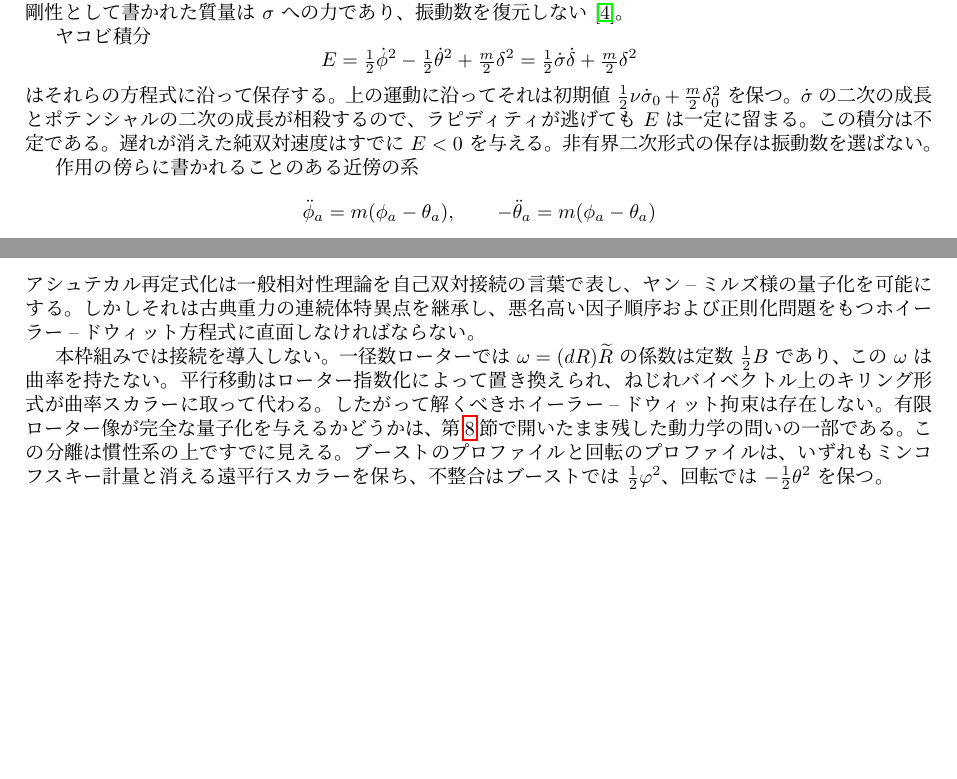
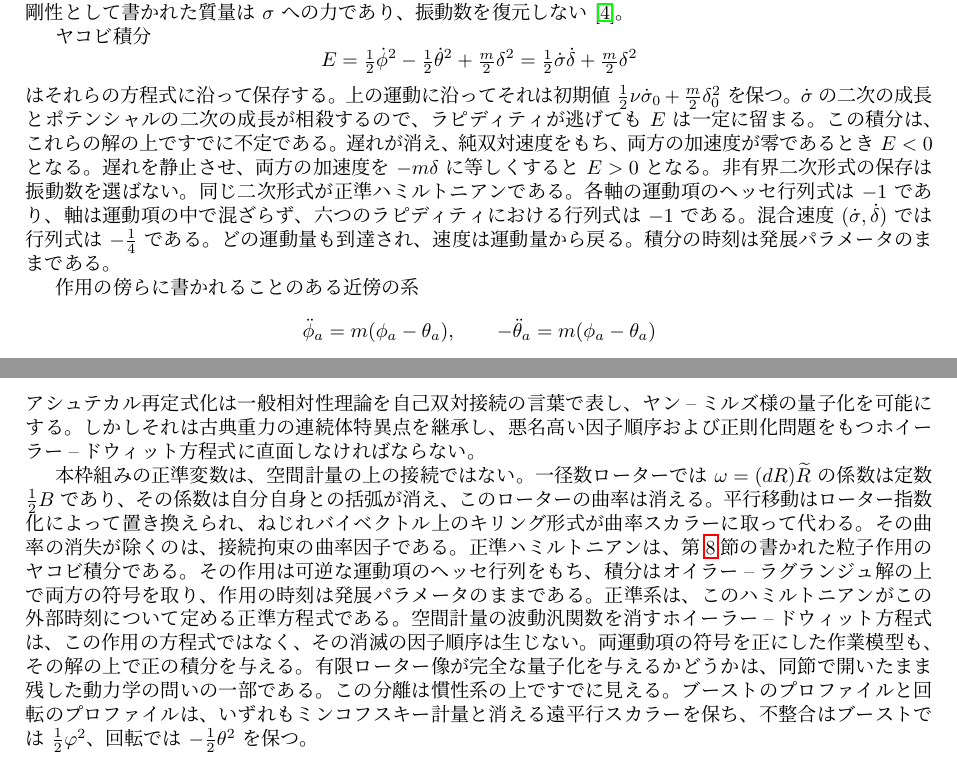
Before and after one commit to hypernumbernet/DstDiophantine, a LaTeX paper (papers/japanese/dst-quantum-gravity-ja.tex): two parts of pages 11 and 18 of 24, joined at a grey line, cut so that both start at the same text, the shorter picture padded with empty space. The pictures show the PDF file papers/japanese/dst-quantum-gravity-ja.pdf that the author committed with the source.

Commit message:
Enhance Gravity module with Wheeler-DeWitt integration and examples
- Added the `WheelerDeWitt` import to the `Gravity.Regression` file to incorporate the written kinetic Hessian and its determinant properties.
- Updated the `Gravity` documentation to include details on the Hamiltonian and the implications of vanishing curvature for one-parameter rotors.
- Introduced new examples in `Gravity.Regression` demonstrating key properties of the kinetic Hessian and energy conditions.
- Revised LaTeX source for the quantum gravity paper to clarify the relationship between kinetic Hessians and energy conservation, ensuring consistency across English and Japanese versions.

```diff
--- a/papers/japanese/dst-quantum-gravity-ja.tex
+++ b/papers/japanese/dst-quantum-gravity-ja.tex
@@ -355,7 +355,7 @@ L=\tfrac12\dot\sigma\dot\delta-\tfrac m2\delta^2
 E=\tfrac12\dot\phi^2-\tfrac12\dot\theta^2+\tfrac m2\delta^2
 =\tfrac12\dot\sigma\dot\delta+\tfrac m2\delta^2
 \]
-はそれらの方程式に沿って保存する。上の運動に沿ってそれは初期値 $\tfrac12\nu\dot\sigma_0+\tfrac m2\delta_0^2$ を保つ。$\dot\sigma$ の二次の成長とポテンシャルの二次の成長が相殺するので、ラピディティが逃げても $E$ は一定に留まる。この積分は不定である。遅れが消えた純双対速度はすでに $E<0$ を与える。非有界二次形式の保存は振動数を選ばない。
+はそれらの方程式に沿って保存する。上の運動に沿ってそれは初期値 $\tfrac12\nu\dot\sigma_0+\tfrac m2\delta_0^2$ を保つ。$\dot\sigma$ の二次の成長とポテンシャルの二次の成長が相殺するので、ラピディティが逃げても $E$ は一定に留まる。この積分は、これらの解の上ですでに不定である。遅れが消え、純双対速度をもち、両方の加速度が零であるとき $E<0$ となる。遅れを静止させ、両方の加速度を $-m\delta$ に等しくすると $E>0$ となる。非有界二次形式の保存は振動数を選ばない。同じ二次形式が正準ハミルトニアンである。各軸の運動項のヘッセ行列式は $-1$ であり、軸は運動項の中で混ざらず、六つのラピディティにおける行列式は $-1$ である。混合速度 $(\dot\sigma,\dot\delta)$ では行列式は $-\tfrac14$ である。どの運動量も到達され、速度は運動量から戻る。積分の時刻は発展パラメータのままである。
 
 作用の傍らに書かれることのある近傍の系
 \[
@@ -363,7 +363,7 @@ E=\tfrac12\dot\phi^2-\tfrac12\dot\theta^2+\tfrac m2\delta^2
 \]
 は不整合を暴走させ、$\ddot\delta_a=2m\delta_a$ とする。振動子ではない。
 
-振動子が現れるのは、両運動項の符号を正にとったときに限る。密度 $\tfrac12\dot\phi^2+\tfrac12\dot\theta^2-\tfrac m2(\phi-\theta)^2$ は $\ddot\delta+2m\delta=0$ を与え、単位 $\hbar=c=1$ で振動数 $\sqrt{2m}$ であり、共通ラピディティは自由である。一般解は $\delta(t)=A\cos(\sqrt{2m}\,t)+B\sin(\sqrt{2m}\,t)$ であり、$\delta(t)^2\le A^2+B^2$、ヤコビ積分は $\tfrac14\dot\sigma_0^2+\tfrac m2(A^2+B^2)$ に等しい。$m\ge 0$ ではその積分は非負であり、保存は $\delta$ の運動を縛る。振動数 $\sqrt{2m}$ とコンプトン振動数 $m$ が一致するのは孤立した値 $m=0$ と $m=2$ に限り、模型は書かれた作用でもない。同じ速さの近傍の符号パターン $\ddot\delta=2m\delta$ は、代わりに非有界な双曲線運動 $A\cosh(\sqrt{2m}\,t)+B\sinh(\sqrt{2m}\,t)$ である。
+振動子が現れるのは、両運動項の符号を正にとったときに限る。密度 $\tfrac12\dot\phi^2+\tfrac12\dot\theta^2-\tfrac m2(\phi-\theta)^2$ は $\ddot\delta+2m\delta=0$ を与え、単位 $\hbar=c=1$ で振動数 $\sqrt{2m}$ であり、共通ラピディティは自由である。一般解は $\delta(t)=A\cos(\sqrt{2m}\,t)+B\sin(\sqrt{2m}\,t)$ であり、$\delta(t)^2\le A^2+B^2$、ヤコビ積分は $\tfrac14\dot\sigma_0^2+\tfrac m2(A^2+B^2)$ に等しい。$m\ge 0$ ではその積分は非負であり、保存は $\delta$ の運動を縛る。この密度の運動項のヘッセ行列式は $+1$ であり、これらの方程式の上で静止した遅れは積分の正の値を与える。振動数 $\sqrt{2m}$ とコンプトン振動数 $m$ が一致するのは孤立した値 $m=0$ と $m=2$ に限り、模型は書かれた作用でもない。同じ速さの近傍の符号パターン $\ddot\delta=2m\delta$ は、代わりに非有界な双曲線運動 $A\cosh(\sqrt{2m}\,t)+B\sinh(\sqrt{2m}\,t)$ である。
 
 したがって書かれた作用は量子理論への調和的な橋を与えない。自由な遅れの速さ $\nu$ を $E/\hbar$ と同定することは読みのままである。そのとき蓄積遅れは
 \[
@@ -522,7 +522,7 @@ $\mathrm{Cl}(3,1)$ と $\mathrm{Cl}(9,1)$ は同型でなく、双対スピノ
 
 アシュテカル再定式化は一般相対性理論を自己双対接続の言葉で表し、ヤン--ミルズ様の量子化を可能にする。しかしそれは古典重力の連続体特異点を継承し、悪名高い因子順序および正則化問題をもつホイーラー--ドウィット方程式に直面しなければならない。
 
-本枠組みでは接続を導入しない。一径数ローターでは $\omega=(dR)\widetilde R$ の係数は定数 $\tfrac12 B$ であり、この $\omega$ は曲率を持たない。平行移動はローター指数化によって置き換えられ、ねじれバイベクトル上のキリング形式が曲率スカラーに取って代わる。したがって解くべきホイーラー--ドウィット拘束は存在しない。有限ローター像が完全な量子化を与えるかどうかは、第\ref{sec:dynamics}節で開いたまま残した動力学の問いの一部である。この分離は慣性系の上ですでに見える。ブーストのプロファイルと回転のプロファイルは、いずれもミンコフスキー計量と消える遠平行スカラーを保ち、不整合はブーストでは $\tfrac12\varphi^2$、回転では $-\tfrac12\theta^2$ を保つ。
+本枠組みの正準変数は、空間計量の上の接続ではない。一径数ローターでは $\omega=(dR)\widetilde R$ の係数は定数 $\tfrac12 B$ であり、その係数は自分自身との括弧が消え、このローターの曲率は消える。平行移動はローター指数化によって置き換えられ、ねじれバイベクトル上のキリング形式が曲率スカラーに取って代わる。その曲率の消失が除くのは、接続拘束の曲率因子である。正準ハミルトニアンは、第\ref{sec:dynamics}節の書かれた粒子作用のヤコビ積分である。その作用は可逆な運動項のヘッセ行列をもち、積分はオイラー--ラグランジュ解の上で両方の符号を取り、作用の時刻は発展パラメータのままである。正準系は、このハミルトニアンがこの外部時刻について定める正準方程式である。空間計量の波動汎関数を消すホイーラー--ドウィット方程式は、この作用の方程式ではなく、その消滅の因子順序は生じない。両運動項の符号を正にした作業模型も、その解の上で正の積分を与える。有限ローター像が完全な量子化を与えるかどうかは、同節で開いたまま残した動力学の問いの一部である。この分離は慣性系の上ですでに見える。ブーストのプロファイルと回転のプロファイルは、いずれもミンコフスキー計量と消える遠平行スカラーを保ち、不整合はブーストでは $\tfrac12\varphi^2$、回転では $-\tfrac12\theta^2$ を保つ。
 
 \subsection{創発重力と因果集合}
 
@@ -584,7 +584,7 @@ H_\text{int} = \kappa \sigma E_0^2 \sum_a \theta_a \Gamma_a
 
 重力は二つのローターの不整合であり、許容上限 $|J|\le 3\pi^2/8$ をもつ $J=\frac12\sum_a(\alpha_a^2-\beta_a^2)$ によって測られる。離散量 $\varepsilon_N=16/(3N^2)$ は非零正規化高さの下限であり、上限ではない。重力子、すなわち角 \(2\pi/N\) の純双対の一歩は、\(N\ge 4\) で高さ \(-\varepsilon_N\) に達する。揃った重力子は、\(4n\le N\) のあいだその高さの \(n^2\) 倍を表出する。その倍は自分の高さ \(n\) 個と順序対の高さ \(n(n-1)\) 個との和であり、どの分け前も一つで遠方へ届く重力子に等しい。\(n\ge 1\) でもう一つ加わると、相互の部分は厳密に負へ増し、新しい自分の高さは一つのままである。同じ角の通常の一歩は反対の高さをもち、その干渉は一より厳密に大きい。等スケールの一歩の高さは零である。干渉が負になる等スケールの位相は許容錐の外にあり、壁を越えた内部の超過は表出されない。\(N\ge 8\) では二つの重力子が一つの四倍を表出し、\(4n\ge N\) ではその軸の表出される高さが \(-\frac13\) に鎖錠される。\(N\ge 5\) では一つの重力子はその鎖錠より厳密に上に留まる。別々の軸の重力子は順序対の高さを分けない。直交する二つの重力子は一つの二倍を表出し、揃った対はその分け前二つだけ低い。各軸に一つの重力子は一つの三倍を表出し、\(N=4\) で床 \(-1\) に達し、\(N\ge 7\) では一軸の鎖錠より上に留まる。揃った三つの重力子は \(N\ge 12\) で一つの九倍を表出し、分割が運ばない六つの分け前だけ低い。内訳の表出する高さは三つの軸の足の和であり、錐の中では個数の二乗に一つの高さを掛けたもの、壁の上と向こうでは \(-\frac13\) である。壁に達した軸が二つなら \(-\frac23\)、三つなら \(-1\) である。\(n\ge 1\) で \(N=4n\) ならば各軸の \(n\) 個はその床を表出する。総数が一つの軸に収まるあいだ、揃った内訳が厳密にいちばん低い。\(n\) 個から \(m\) 個の軸へ一つ移すと、内部の高さは \(2(m+1-n)\) 個の分け前だけ変わり、錐の中では表出もそれとともに動く。一つの軸が壁に達したあと、なお錐の中にある第二の軸は、表出される高さを \(-\frac13\) より厳密に低くする。\(12n\le N\) ならば各軸の \(n\) 個は一つの \(3n^2\) 倍を表出し、揃った \(3n\) 個は \(6n^2\) 個の分け前だけ低い。\(2\le n\) かつ \(4n\le N\) ならば、揃った横向きの重力子 \(n\) 個の直交確率は \(\sin^2(n\pi/N)\) であり、一つの確率の \(n^2\) 倍より厳密に小さく、高さは一つの \(n^2\) 倍である。\(N\) 個は計算の重みを \(1\) へ、直交確率を \(0\) へ戻し、表出される高さはすでに \(-\frac13\) である。四が \(N\) を割るならば、四分の一回転、二分の一回転、四分の三回転もその鎖錠を表出し、直交確率は \(\frac12\)、\(1\)、\(\frac12\) である。確率 \(\frac12\) の二つの回転は別々の第三の射線を占め、否定の射線に担体を置くのは二分の一回転だけである。高さは順序を見ず、スピノルの上では直交するローターは \(N\ge 3\) で可換でなく、各軸の一周は可換である。固有軸の重力子は、担体を計算の射線の内に、その否定の外に置き、デバイスの誤りは零である。\(N\ge 3\) の横向きの一歩は第三の射線を占め、どちらの射線とも等しくなく、零でないベクトルを共有せず、計算の射線と直交しない。デバイスは否定を \(\sin^2(\pi/N)\) で記録しうるが、担体はその射線にはなっていない。固有軸の一歩を後に取るとデバイスの誤りは変わらず射線は移り、先に取ると射線は横向きの一歩のものである。直交する二軸に一つずつの重力子は、どちらの順序でも一つのデバイスの誤りを共有し、それは揃えた対の誤りのちょうど半分で、一つの誤りの二倍より厳密に小さい。\(N\ge 8\) では直交する対の高さは一つの二倍であり、それらのデバイスの誤りの比は、表出される高さの比に等しい。横向きの重力子は、計算基底のボルン重み \(1\) を \(\cos^2(\pi/N)\) に置き換え、直交する結果の確率は \(\sin^2(\pi/N)\) であり、\(\tfrac34\varepsilon_N\) と \(\tfrac{3\pi^2}{16}\varepsilon_N\) のあいだに厳密にあり、二分の一より厳密に小さい。\(N\ge 3\) ならばその確率は \(\varepsilon_N\) を厳密に超える。床が陽子の重力微細構造定数の \(16/3\) 倍を超えないところでは、\(N\) は \(10^{19}\) を超え、確率は \(10^{-37}\) より小さい。符号反転の尺度が半フェムトメートルと $1$ フェムトメートルのあいだに厳密にあるとき、陽子のコンプトン長のチャンネル長に対する比は、重力子の高さではなく、\(\tfrac{2}{19}\) と \(\tfrac{9}{28}\) のあいだに厳密にあり、\(\varepsilon_8\) より厳密に大きく鎖錠 \(\tfrac13\) より厳密に小さく、そのプランク床を \(10^{36}\) より大きく超える。そのようなコンパクト化の上で、揃った三百の重力子は一つの \(300^2\) 倍を表出し、\(-10^{-32}\) より厳密に上にある。錐の上で \(J_{\rm norm}\) は、純回転から斥力、均衡、未飽和の引力を経て飽和した引力に至る四つの領域をとり、双対専用の運動は飽和した引力から斥力へ出られない。高さと、そのセクターの入れ替えの高さとの小さい方は、高さが非零であるとき斥力である。符号なし質量は同じ天井を共有する。そこに達する配置は八つの隅であり、その高さは \(1\)、\(\frac13\)、\(-\frac13\)、\(-1\) である。均衡な質量は、その天井の六分の五を超えない。真空抑制が起こるとすれば、それは双曲セクターと巡回セクターの間の動力学的相殺から来なければならない。$J$ とテレパラレルスカラーの同一視は、ローター–テトラッド対応を固定したうえで文献から採用し~\cite{maluf2013}、双対写像 $X\mapsto Xi$ は内部自己同型であって十次元時空の超対称ではない。
 
-書かれた反対符号の粒子作用は、この運動学から量子理論への動力学的な橋を閉じない。それは不整合を自由にし（$\ddot\delta=0$）、共通ラピディティを源とする（$\ddot\sigma=-2m\delta$）。そのヤコビ積分は不定であり、振動子が現れるのは両運動項の符号が正のときに限り、その振動数 $\sqrt{2m}$ がコンプトン振動数と一致するのは孤立した質量に限る。自由な遅れをド・ブロイ位相と同定すること、同期としての測定、もつれのねじれ的な読み、経路積分は、この運動学の上に置かれた幾何的仮説のままである。双対ローターの曲線に沿ってチャートの時間成分は情報の重みに留まり、シュレーディンガー方程式の領域は担体の後の位相の引数である。一定の外部ポテンシャルがすべての時刻で双対ローターとなるのは、そのポテンシャルが消えるときに限る。磁気的なスピン・ハミルトニアンがその位相になることはない。二回微分可能な担体の上では $(\sigma\cdot\Pi)^2=\Pi^2-e\,\sigma\cdot\mathbf B$ であり、$m\neq 0$ のとき磁気的部分を $2m$ で割ったものは、速さ $-(e/m)\mathbf B$、角速さ $|e|B/m$ の双対ローターである。連続体は古典的近似のままであり、$16$ 次元代数は量子セクターの設定であって、量子重力の完成した理論ではない。
+書かれた反対符号の粒子作用は、この運動学から量子理論への動力学的な橋を閉じない。それは不整合を自由にし（$\ddot\delta=0$）、共通ラピディティを源とする（$\ddot\sigma=-2m\delta$）。そのヤコビ積分は正準ハミルトニアンであり、解の上ですでに不定である。振動子が現れるのは両運動項の符号が正のときに限り、その振動数 $\sqrt{2m}$ がコンプトン振動数と一致するのは孤立した質量に限る。自由な遅れをド・ブロイ位相と同定すること、同期としての測定、もつれのねじれ的な読み、経路積分は、この運動学の上に置かれた幾何的仮説のままである。双対ローターの曲線に沿ってチャートの時間成分は情報の重みに留まり、シュレーディンガー方程式の領域は担体の後の位相の引数である。一定の外部ポテンシャルがすべての時刻で双対ローターとなるのは、そのポテンシャルが消えるときに限る。磁気的なスピン・ハミルトニアンがその位相になることはない。二回微分可能な担体の上では $(\sigma\cdot\Pi)^2=\Pi^2-e\,\sigma\cdot\mathbf B$ であり、$m\neq 0$ のとき磁気的部分を $2m$ で割ったものは、速さ $-(e/m)\mathbf B$、角速さ $|e|B/m$ の双対ローターである。連続体は古典的近似のままであり、$16$ 次元代数は量子セクターの設定であって、量子重力の完成した理論ではない。
 
 \section{結論}
 \label{sec:conclusions}
```
Also changed, not shown: papers/dst-quantum-gravity.tex (+4 -4 lines), papers/dst-quantum-gravity.pdf, papers/japanese/dst-quantum-gravity-ja.pdf, 3 other files.
